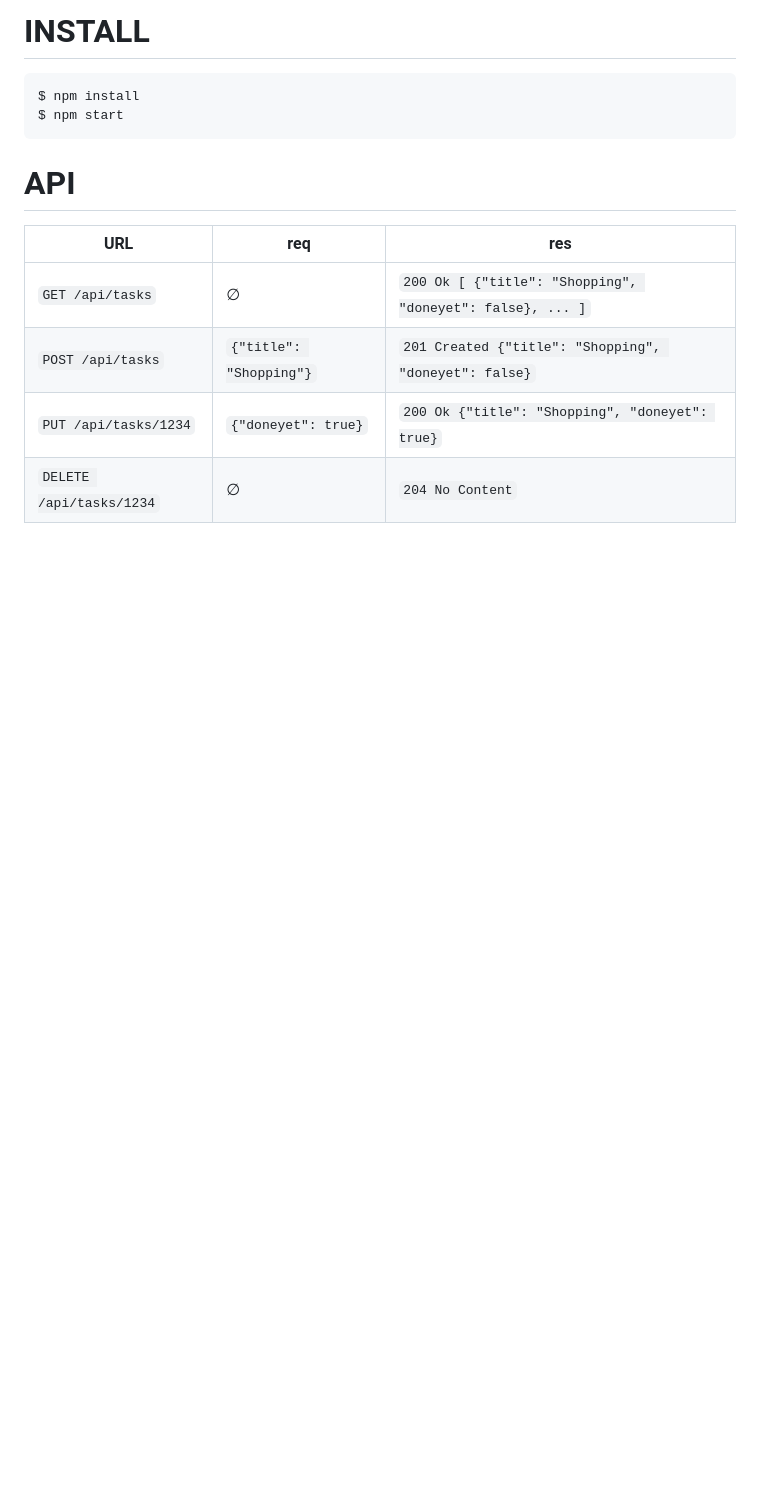
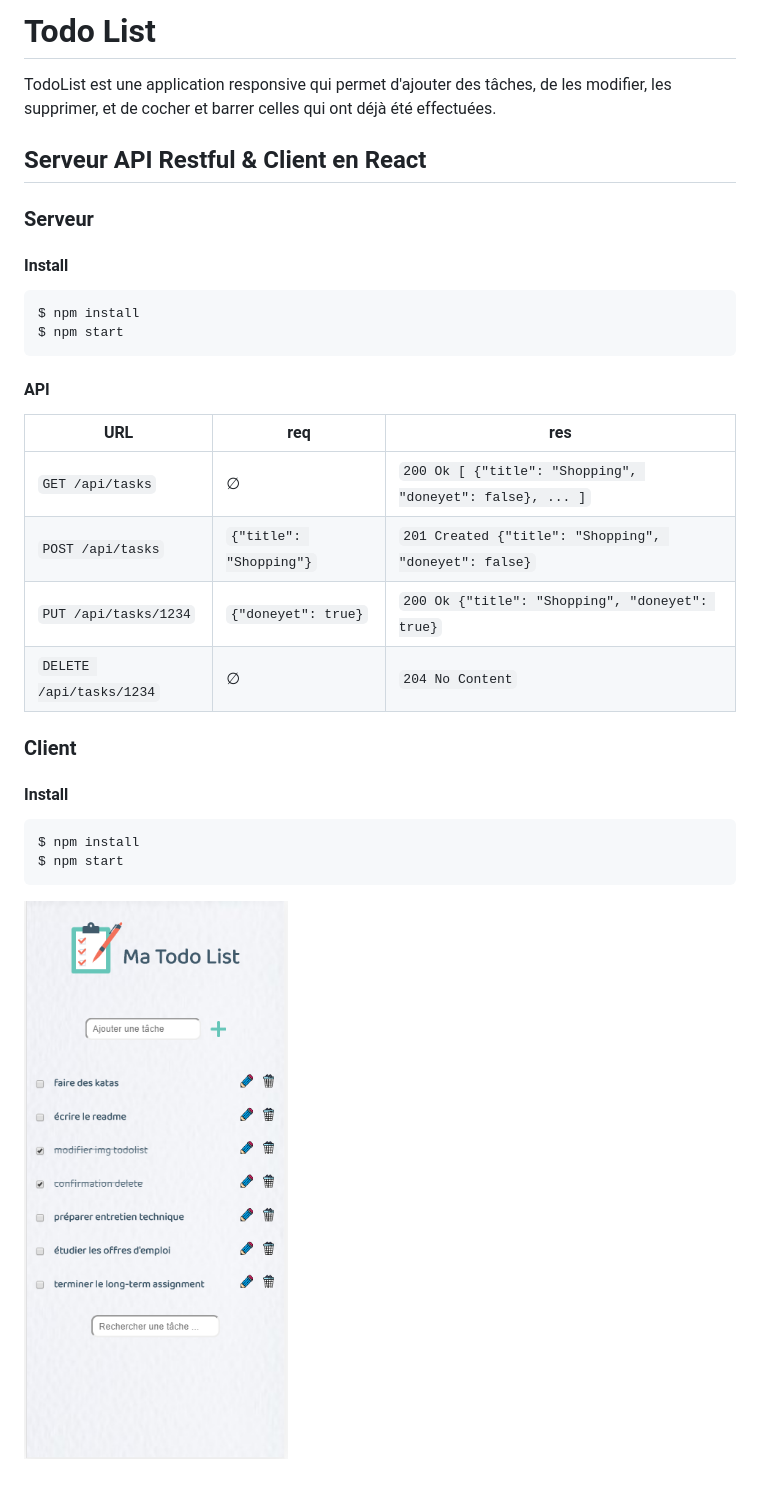
Before and after one commit to Sofy-Prd/todolist, a Markdown page: README.md, the part around the change. Rendered like a GitHub page; pictures changed too: public/images/maTodoList.png (added); blank space fills up the shorter version.

Commit message:
readme et indentation

````diff
--- a/README.md
+++ b/README.md
@@ -1,11 +1,16 @@
-# INSTALL
+# Todo List
+TodoList est une application responsive qui permet d'ajouter des tâches, de les modifier, les supprimer, et de cocher et barrer celles qui ont déjà été effectuées.
 
+## Serveur API Restful & Client en React
+
+### Serveur
+#### Install
 ```sh
 $ npm install
 $ npm start
 ```
 
-# API
+#### API
 
 | URL | req | res |
 |-----|-----|-----|
@@ -13,3 +18,12 @@ $ npm start
 | `POST /api/tasks` | `{"title": "Shopping"}` | `201 Created {"title": "Shopping", "doneyet": false}` |
 | `PUT /api/tasks/1234` | `{"doneyet": true}` | `200 Ok {"title": "Shopping", "doneyet": true}` |
 | `DELETE /api/tasks/1234` | ∅ | `204 No Content` |
+
+### Client
+#### Install
+```sh
+$ npm install
+$ npm start
+```
+
+![alt text](/public/images/maTodoList.png)
````
Also changed, not shown: 6 other files.
